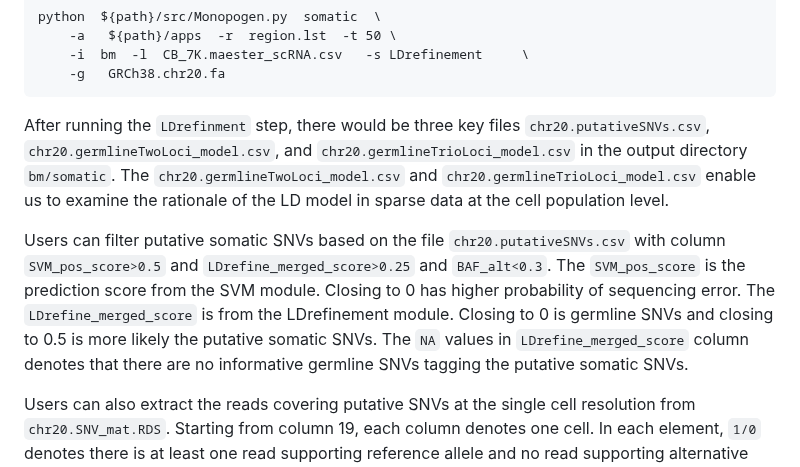
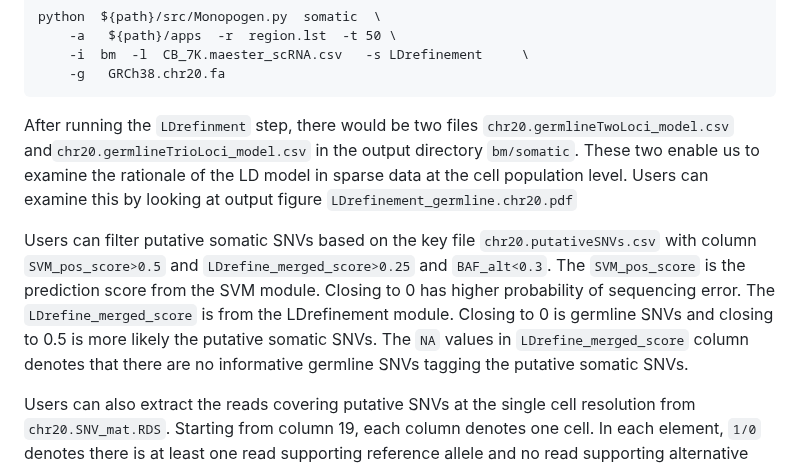
Before and after one commit to KChen-lab/Monopogen, a Markdown page: README.md, the part around the change. Rendered like a GitHub page.

````diff
--- a/README.md
+++ b/README.md
@@ -1116,11 +1116,11 @@ python  ${path}/src/Monopogen.py  somatic  \
     -i  bm  -l  CB_7K.maester_scRNA.csv   -s LDrefinement     \
     -g   GRCh38.chr20.fa
 ```
-After running the `LDrefinment` step, there would be three key files `chr20.putativeSNVs.csv`, `chr20.germlineTwoLoci_model.csv`, and `chr20.germlineTrioLoci_model.csv` in the output directory `bm/somatic`. The `chr20.germlineTwoLoci_model.csv` and `chr20.germlineTrioLoci_model.csv` enable us to examine the rationale of the LD model in sparse data at the cell population level.
+After running the `LDrefinment` step, there would be two files `chr20.germlineTwoLoci_model.csv` and`chr20.germlineTrioLoci_model.csv` in the output directory `bm/somatic`. These two enable us to examine the rationale of the LD model in sparse data at the cell population level. Users can examine this by looking at output figure `LDrefinement_germline.chr20.pdf`
 
 <image src="./example/maester.chr20_LDrefinement_germline.png" width="600">
 
-Users can filter putative somatic SNVs based on the file `chr20.putativeSNVs.csv` with column `SVM_pos_score>0.5` and `LDrefine_merged_score>0.25` and `BAF_alt<0.3`. The `SVM_pos_score` is the prediction score from the SVM module. Closing to 0 has higher probability of sequencing error. The `LDrefine_merged_score` is from the LDrefinement module. Closing to 0 is germline SNVs and closing to 0.5 is more likely the putative somatic SNVs. The `NA` values in `LDrefine_merged_score` column denotes that there are no informative germline SNVs tagging the putative somatic SNVs.
+Users can filter putative somatic SNVs based on the key file `chr20.putativeSNVs.csv` with column `SVM_pos_score>0.5` and `LDrefine_merged_score>0.25` and `BAF_alt<0.3`. The `SVM_pos_score` is the prediction score from the SVM module. Closing to 0 has higher probability of sequencing error. The `LDrefine_merged_score` is from the LDrefinement module. Closing to 0 is germline SNVs and closing to 0.5 is more likely the putative somatic SNVs. The `NA` values in `LDrefine_merged_score` column denotes that there are no informative germline SNVs tagging the putative somatic SNVs.
 
 <image src="./example/SNV_finalOut.png" width="600">
 
````
